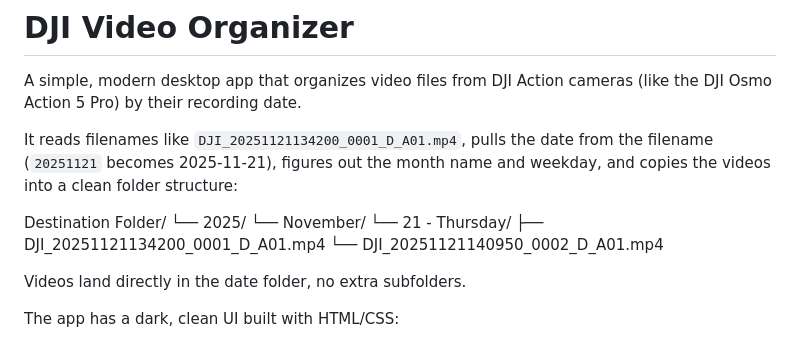
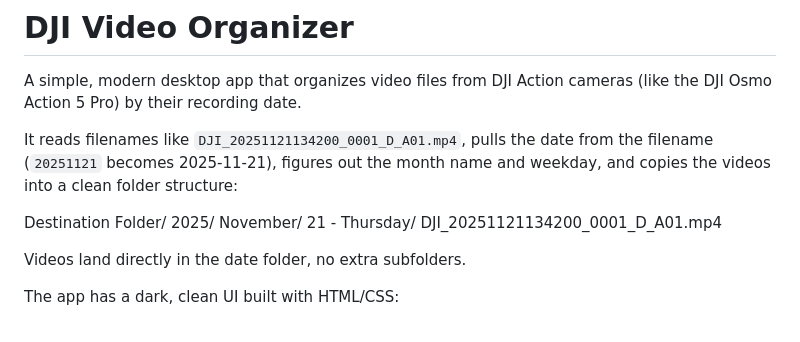
Before and after one commit to MartinSekeras/DJI_VideoOrganizer, a Markdown page: README.md, the part around the change. GitHub-like rendering.

Commit message:
Changed formating again for the folder structure as it didnt look as expected.

```diff
--- a/README.md
+++ b/README.md
@@ -4,12 +4,7 @@ A simple, modern desktop app that organizes video files from DJI Action cameras
 
 It reads filenames like `DJI_20251121134200_0001_D_A01.mp4`, pulls the date from the filename (`20251121` becomes 2025-11-21), figures out the month name and weekday, and copies the videos into a clean folder structure:
 
-Destination Folder/
-└── 2025/
-└── November/
-└── 21 - Thursday/
-├── DJI_20251121134200_0001_D_A01.mp4
-└── DJI_20251121140950_0002_D_A01.mp4
+Destination Folder/ 2025/ November/ 21 - Thursday/ DJI_20251121134200_0001_D_A01.mp4
 
 Videos land directly in the date folder, no extra subfolders.
 
```
